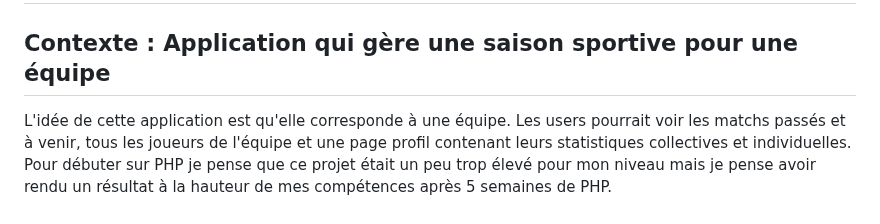
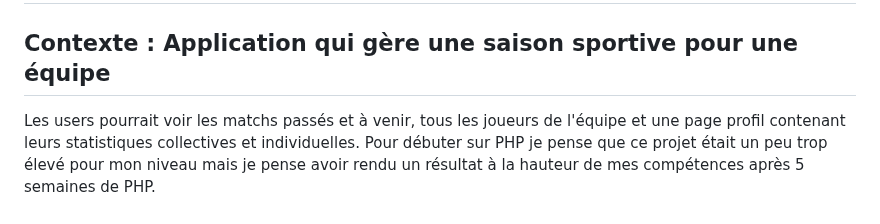
Before and after one commit to AlexHamon74/LoisirsProspects-php, a Markdown page: readme.md, the part around one of its changes. Drawn GitHub-style.

```diff
--- a/readme.md
+++ b/readme.md
@@ -1,7 +1,6 @@
 # Bienvenue sur Loisirs Prospects
 
 ## Contexte : Application qui gère une saison sportive pour une équipe
-L'idée de cette application est qu'elle corresponde à une équipe.
 Les users pourrait voir les matchs passés et à venir, tous les joueurs de l'équipe et une page profil contenant leurs statistiques collectives et individuelles.
 Pour débuter sur PHP je pense que ce projet était un peu trop élevé pour mon niveau mais je pense avoir rendu un résultat à la hauteur de mes compétences après 5 semaines de PHP.
 
```
Also changed, not shown: other parts of readme.md (+1 -1 lines).
